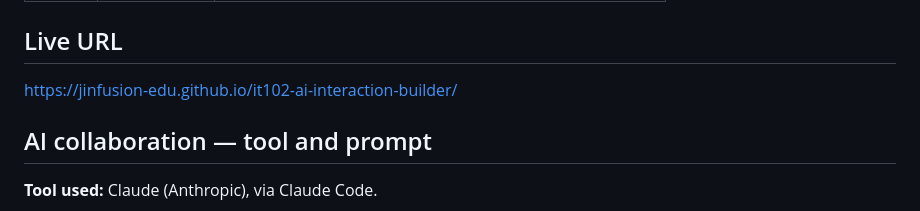
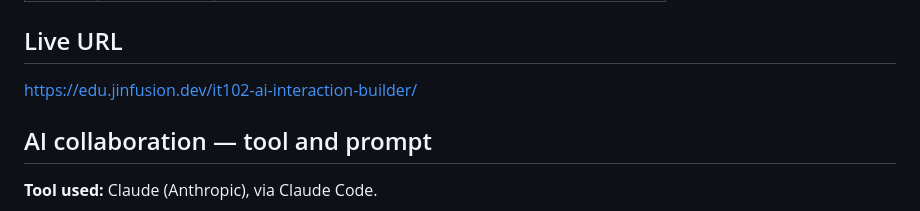
Before and after one commit to jinfusion-edu/it102-ai-interaction-builder, a Markdown page: README.md, the part around the change. Rendered like a GitHub page.

Commit message:
Fix canonical URLs: the org's Pages custom domain applies to project sites
Pages reported the live address as edu.jinfusion.dev/<repo>/, not
jinfusion-edu.github.io/<repo>/. The jinfusion-edu org owns a verified
custom domain via the CNAME in jinfusion-edu.github.io, and project
Pages sites inherit it.

The github.io address still 301-redirects here, so no link is broken -
but og:url and rel=canonical should name the destination, not a redirect.

```diff
--- a/README.md
+++ b/README.md
@@ -48,7 +48,7 @@ A white card headed **Interactive Greeter** with two labelled fields and a blue
 
 ## Live URL
 
-https://jinfusion-edu.github.io/it102-ai-interaction-builder/
+https://edu.jinfusion.dev/it102-ai-interaction-builder/
 
 ## AI collaboration — tool and prompt
 
```
